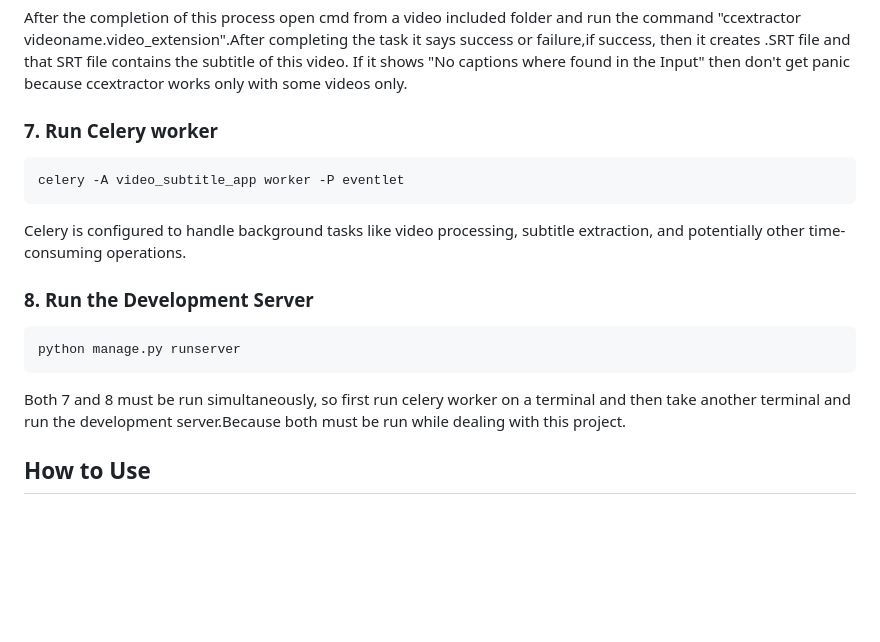
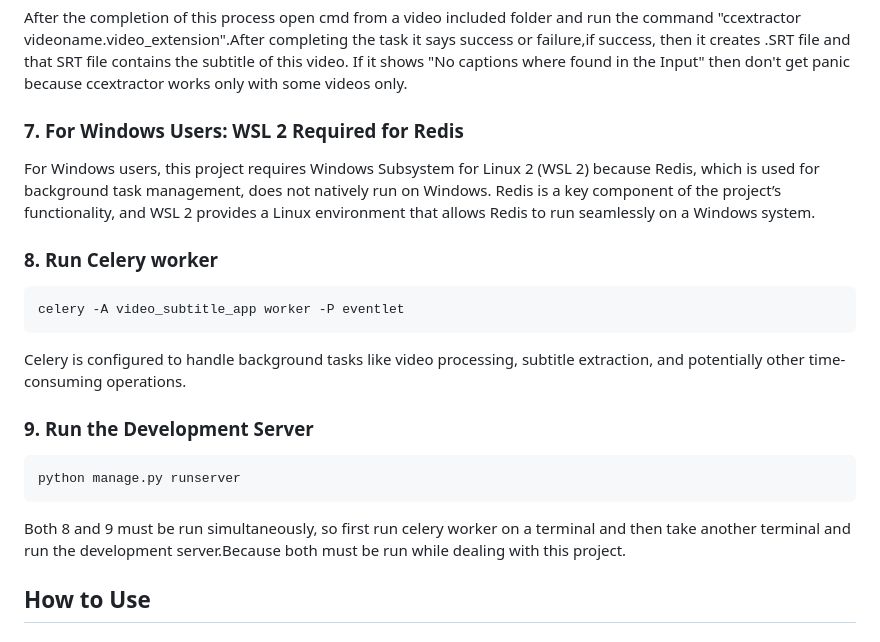
Before and after one commit to godwinjohnson2001/video_subtitle_app, a Markdown page: README.md, the part around the change. Rendered like a GitHub page; blank space fills up the shorter version.

````diff
--- a/README.md
+++ b/README.md
@@ -84,16 +84,20 @@ After downloading do these steps for windows users...
 
 After the completion of this process open cmd from a video included folder and run the command  "ccextractor videoname.video_extension".After completing the task it says success or failure,if success, then it creates .SRT file and that SRT file contains the subtitle of this video. If it shows "No captions where found in the Input" then don't get panic because ccextractor works only with some videos only.
 
-### 7. Run Celery worker
+### 7. For Windows Users: WSL 2 Required for Redis
+For Windows users, this project requires Windows Subsystem for Linux 2 (WSL 2) because Redis, which is used for background task management, does not natively run on Windows. Redis is a key component of the project’s functionality, and WSL 2 provides a Linux environment that allows Redis to run seamlessly on a Windows system.
+
+### 8. Run Celery worker
 ```bash
 celery -A video_subtitle_app worker -P eventlet
 ```
 Celery is configured to handle background tasks like video processing, subtitle extraction, and potentially other time-consuming operations.
-### 8. Run the Development Server
+### 9. Run the Development Server
 ```bash
 python manage.py runserver
 ```
-Both 7 and 8 must be run simultaneously, so first run celery worker on a terminal and then take another terminal and run the development server.Because both must be run while dealing with this project.
+Both 8 and 9 must be run simultaneously, so first run celery worker on a terminal and then take another terminal and run the development server.Because both must be run while dealing with this project.
+
 
 ## How to Use
 ### 1. Uploading Videos
````
